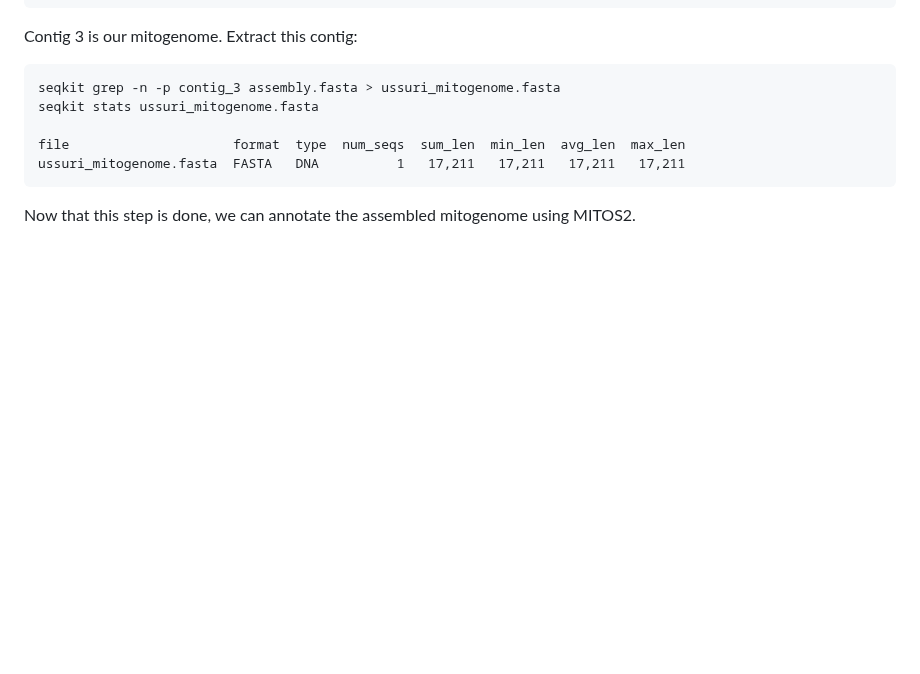
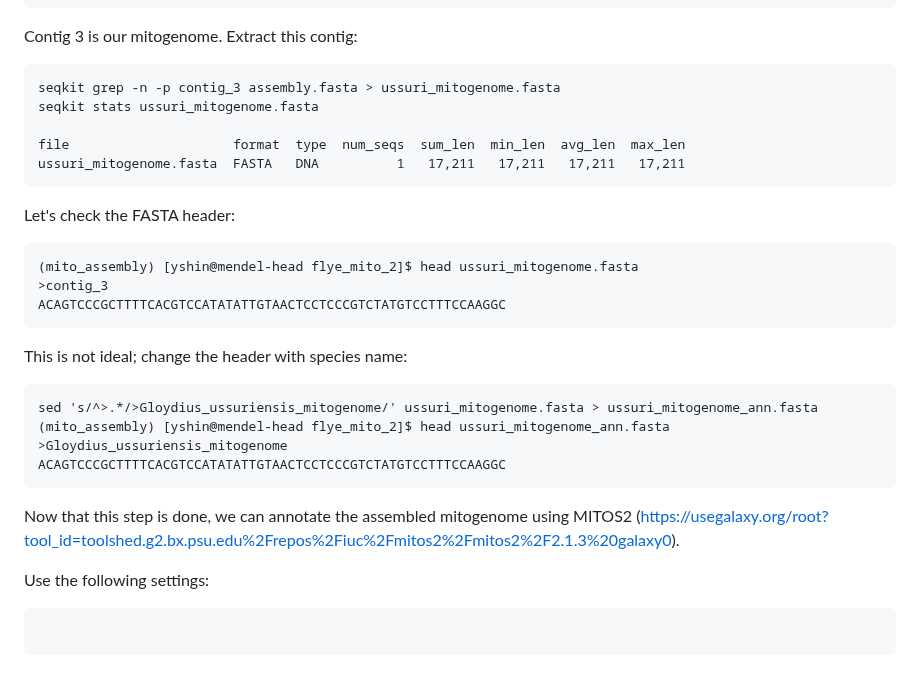
Before and after one commit to yucheols/Gloydius_ussuriensis_genome_assembly, a Markdown page: doc.md, the part around the change. Rendered like a GitHub page; blank space fills up the shorter version.

````diff
--- a/doc.md
+++ b/doc.md
@@ -462,4 +462,24 @@ file                     format  type  num_seqs  sum_len  min_len  avg_len  max_
 ussuri_mitogenome.fasta  FASTA   DNA          1   17,211   17,211   17,211   17,211
 ```
 
-Now that this step is done, we can annotate the assembled mitogenome using MITOS2.
+Let's check the FASTA header:
+```txt
+(mito_assembly) [yshin@mendel-head flye_mito_2]$ head ussuri_mitogenome.fasta
+>contig_3
+ACAGTCCCGCTTTTCACGTCCATATATTGTAACTCCTCCCGTCTATGTCCTTTCCAAGGC
+```
+
+This is not ideal; change the header with species name:
+```txt
+sed 's/^>.*/>Gloydius_ussuriensis_mitogenome/' ussuri_mitogenome.fasta > ussuri_mitogenome_ann.fasta
+(mito_assembly) [yshin@mendel-head flye_mito_2]$ head ussuri_mitogenome_ann.fasta
+>Gloydius_ussuriensis_mitogenome
+ACAGTCCCGCTTTTCACGTCCATATATTGTAACTCCTCCCGTCTATGTCCTTTCCAAGGC
+```
+
+Now that this step is done, we can annotate the assembled mitogenome using MITOS2 (https://usegalaxy.org/root?tool_id=toolshed.g2.bx.psu.edu%2Frepos%2Fiuc%2Fmitos2%2Fmitos2%2F2.1.3%20galaxy0).
+
+Use the following settings:
+```txt
+
+```
````
Also changed, not shown: mitos2.PNG (added).
